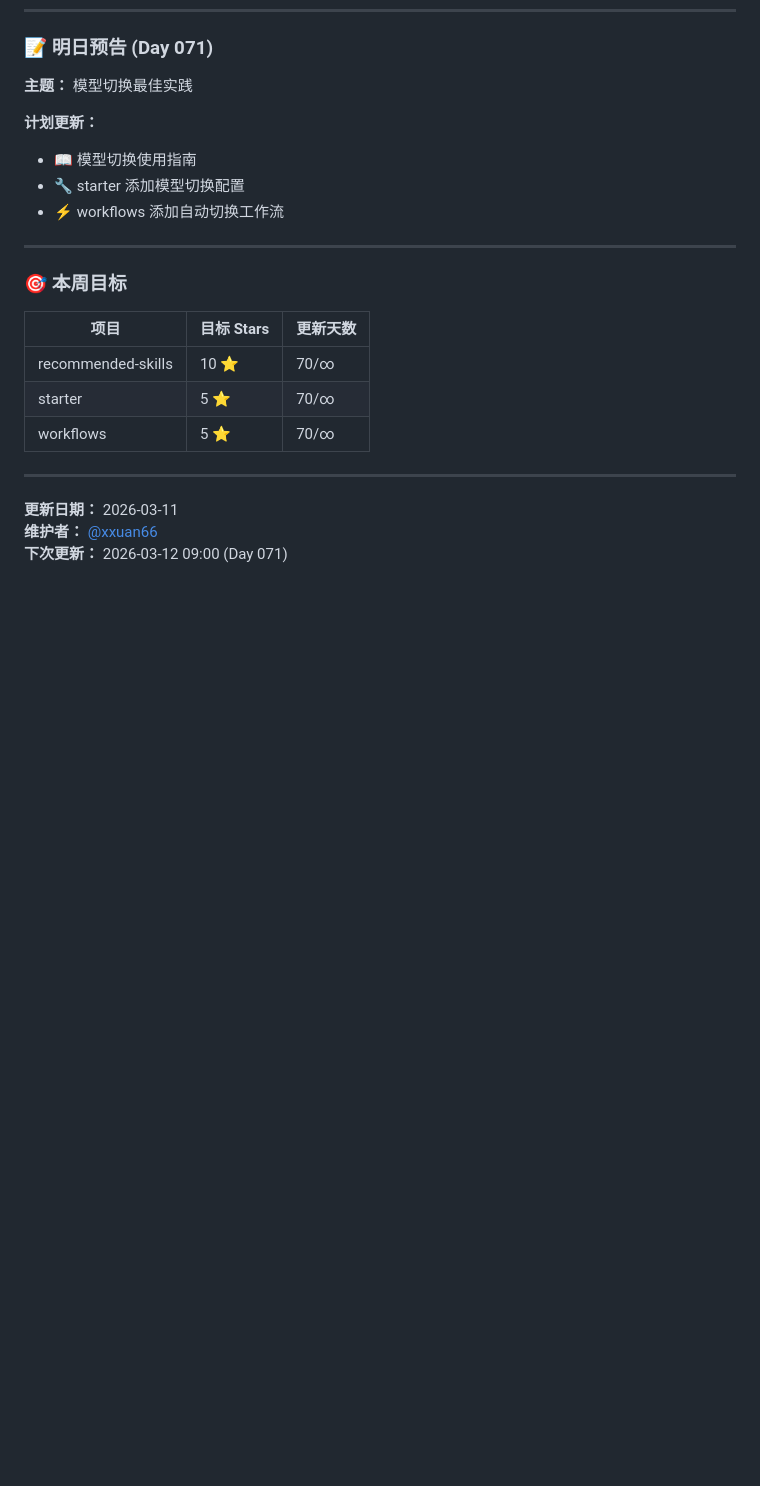
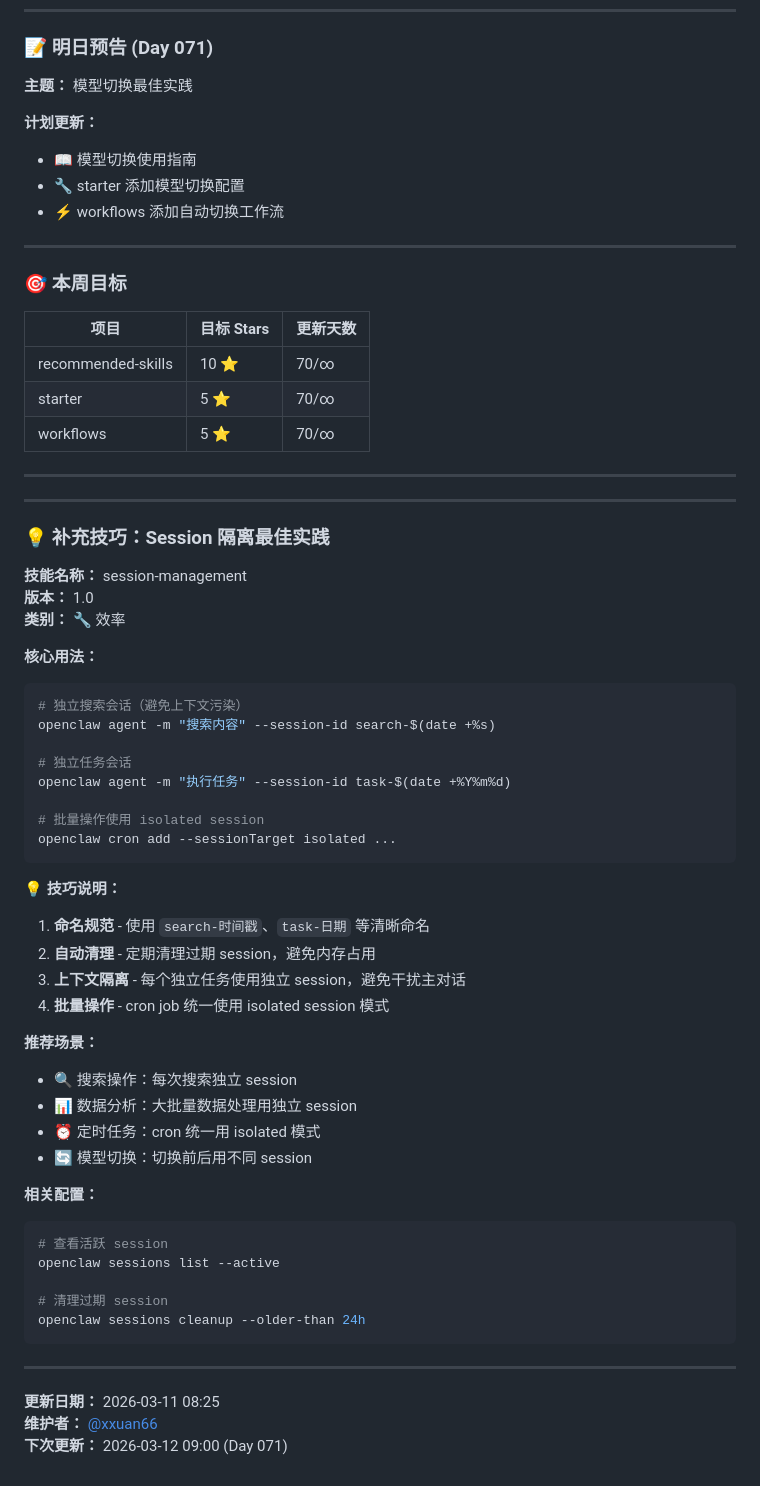
Before and after one commit to xxuan66/openclaw-recommended-skills, a Markdown page: github-repos/openclaw-recommended-skills/DAILY_UPDATES.md, the part around the change. GitHub-like rendering; blank space fills up the shorter version.

Commit message:
Day 070 (refresh): Add Session isolation best practice tip
- Added supplementary tip: Session management best practice
- Updated timestamp to 2026-03-11 08:25
- Security: no sensitive info

````diff
--- a/github-repos/openclaw-recommended-skills/DAILY_UPDATES.md
+++ b/github-repos/openclaw-recommended-skills/DAILY_UPDATES.md
@@ -238,6 +238,49 @@ openclaw cron run <job-id>
 
 ---
 
-**更新日期：** 2026-03-11
+---
+
+### 💡 补充技巧：Session 隔离最佳实践
+
+**技能名称：** session-management
+**版本：** 1.0
+**类别：** 🔧 效率
+
+**核心用法：**
+```bash
+# 独立搜索会话（避免上下文污染）
+openclaw agent -m "搜索内容" --session-id search-$(date +%s)
+
+# 独立任务会话
+openclaw agent -m "执行任务" --session-id task-$(date +%Y%m%d)
+
+# 批量操作使用 isolated session
+openclaw cron add --sessionTarget isolated ...
+```
+
+**💡 技巧说明：**
+1. **命名规范** - 使用 `search-时间戳`、`task-日期` 等清晰命名
+2. **自动清理** - 定期清理过期 session，避免内存占用
+3. **上下文隔离** - 每个独立任务使用独立 session，避免干扰主对话
+4. **批量操作** - cron job 统一使用 isolated session 模式
+
+**推荐场景：**
+- 🔍 搜索操作：每次搜索独立 session
+- 📊 数据分析：大批量数据处理用独立 session
+- ⏰ 定时任务：cron 统一用 isolated 模式
+- 🔄 模型切换：切换前后用不同 session
+
+**相关配置：**
+```bash
+# 查看活跃 session
+openclaw sessions list --active
+
+# 清理过期 session
+openclaw sessions cleanup --older-than 24h
+```
+
+---
+
+**更新日期：** 2026-03-11 08:25
 **维护者：** [@xxuan66](https://github.com/xxuan66)
 **下次更新：** 2026-03-12 09:00 (Day 071)
````
